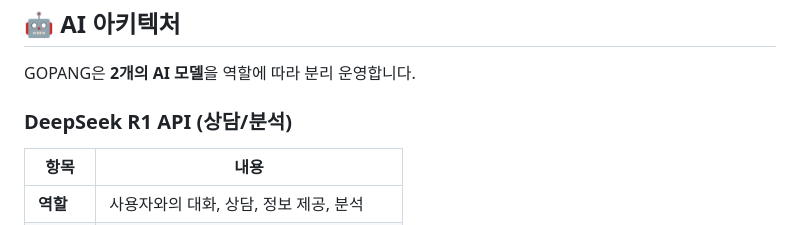
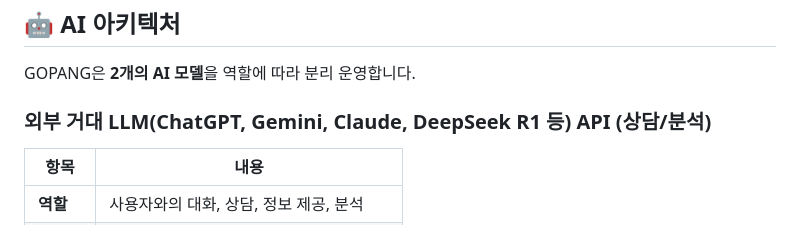
Before and after one commit to team-jupeter/gopang, a Markdown page: README.md, the part around the change. GitHub-like rendering.

Commit message:
Update API description in README.md
외부 LLM 추가

```diff
--- a/README.md
+++ b/README.md
@@ -137,7 +137,7 @@ flowchart LR
 
 GOPANG은 **2개의 AI 모델**을 역할에 따라 분리 운영합니다.
 
-### DeepSeek R1 API (상담/분석)
+### 외부 거대 LLM(ChatGPT, Gemini, Claude, DeepSeek R1 등) API (상담/분석)
 
 | 항목 | 내용 |
 |------|------|
```
